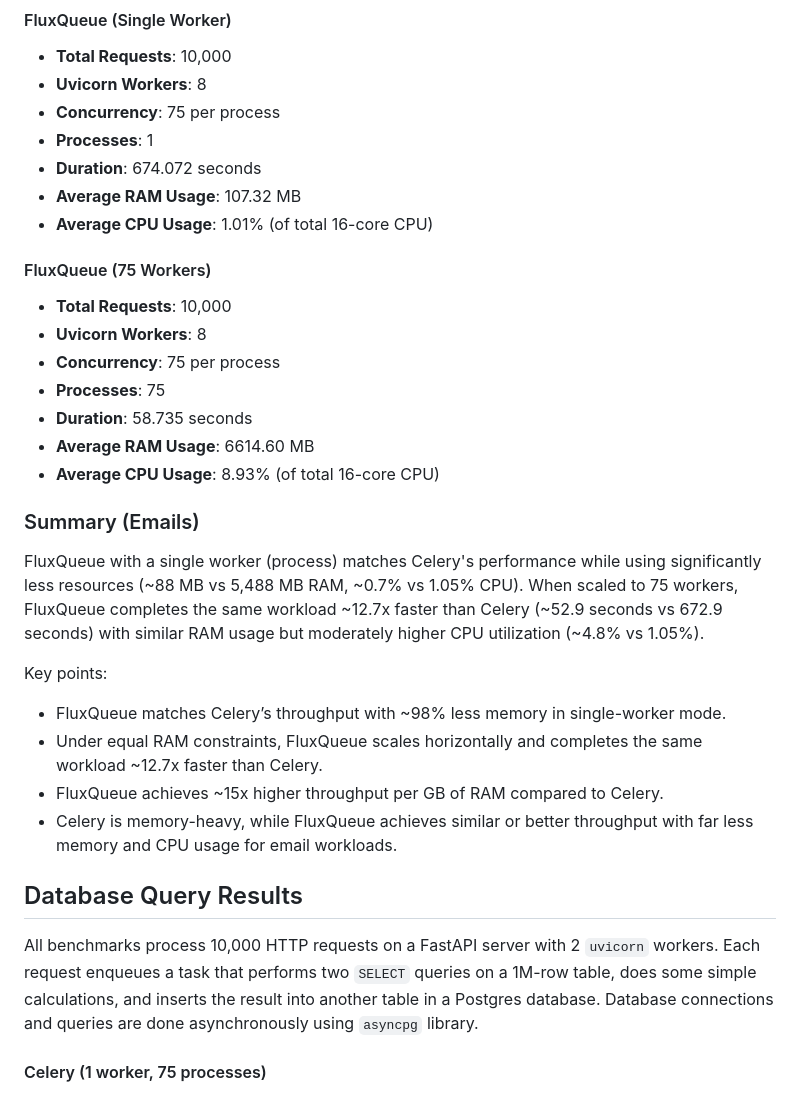
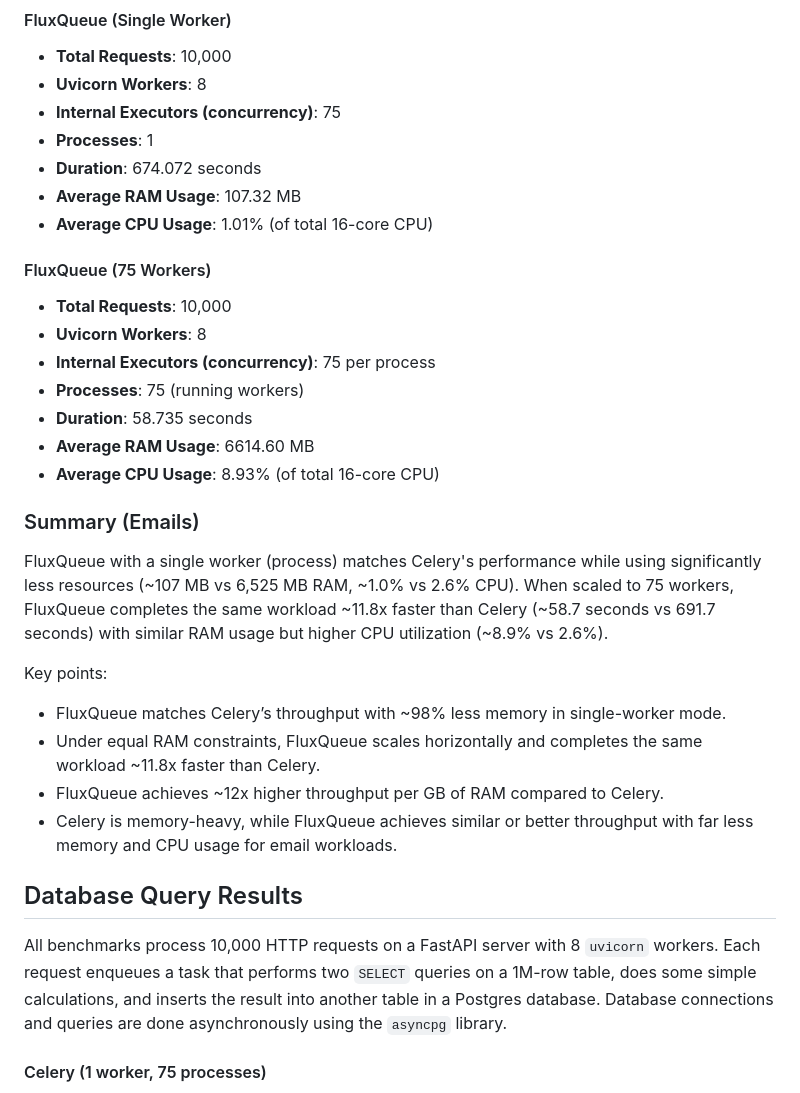
Before and after one commit to CCXLV/fluxqueue-benchmarks, a Markdown page: README.md, the part around one of its changes. GitHub-like rendering.

```diff
--- a/README.md
+++ b/README.md
@@ -48,7 +48,7 @@ All benchmarks process 10,000 requests on a FastAPI server with 1 `uvicorn` work
 
 - **Total Requests**: 10,000
 - **Uvicorn Workers**: 8
-- **Concurrency**: 75 per process
+- **Internal Executors (concurrency)**: 75
 - **Processes**: 1
 - **Duration**: 674.072 seconds
 - **Average RAM Usage**: 107.32 MB
@@ -58,26 +58,26 @@ All benchmarks process 10,000 requests on a FastAPI server with 1 `uvicorn` work
 
 - **Total Requests**: 10,000
 - **Uvicorn Workers**: 8
-- **Concurrency**: 75 per process
-- **Processes**: 75
+- **Internal Executors (concurrency)**: 75 per process
+- **Processes**: 75 (running workers)
 - **Duration**: 58.735 seconds
 - **Average RAM Usage**: 6614.60 MB
 - **Average CPU Usage**: 8.93% (of total 16-core CPU)
 
 ### Summary (Emails)
 
-FluxQueue with a single worker (process) matches Celery's performance while using significantly less resources (~88 MB vs 5,488 MB RAM, ~0.7% vs 1.05% CPU). When scaled to 75 workers, FluxQueue completes the same workload ~12.7x faster than Celery (~52.9 seconds vs 672.9 seconds) with similar RAM usage but moderately higher CPU utilization (~4.8% vs 1.05%).
+FluxQueue with a single worker (process) matches Celery's performance while using significantly less resources (~107 MB vs 6,525 MB RAM, ~1.0% vs 2.6% CPU). When scaled to 75 workers, FluxQueue completes the same workload ~11.8x faster than Celery (~58.7 seconds vs 691.7 seconds) with similar RAM usage but higher CPU utilization (~8.9% vs 2.6%).
 
 Key points:
 
 - FluxQueue matches Celery’s throughput with ~98% less memory in single-worker mode.
-- Under equal RAM constraints, FluxQueue scales horizontally and completes the same workload ~12.7x faster than Celery.
-- FluxQueue achieves ~15x higher throughput per GB of RAM compared to Celery.
+- Under equal RAM constraints, FluxQueue scales horizontally and completes the same workload ~11.8x faster than Celery.
+- FluxQueue achieves ~12x higher throughput per GB of RAM compared to Celery.
 - Celery is memory-heavy, while FluxQueue achieves similar or better throughput with far less memory and CPU usage for email workloads.
 
 ## Database Query Results
 
-All benchmarks process 10,000 HTTP requests on a FastAPI server with 2 `uvicorn` workers. Each request enqueues a task that performs two `SELECT` queries on a 1M-row table, does some simple calculations, and inserts the result into another table in a Postgres database. Database connections and queries are done asynchronously using `asyncpg` library.
+All benchmarks process 10,000 HTTP requests on a FastAPI server with 8 `uvicorn` workers. Each request enqueues a task that performs two `SELECT` queries on a 1M-row table, does some simple calculations, and inserts the result into another table in a Postgres database. Database connections and queries are done asynchronously using the `asyncpg` library.
 
 #### Celery (1 worker, 75 processes)
 
```
Also changed, not shown: other parts of README.md (+2 -2 lines), public/combined_overview.png, public/db_overview.png, public/emails_overview.png, 3 other files.
